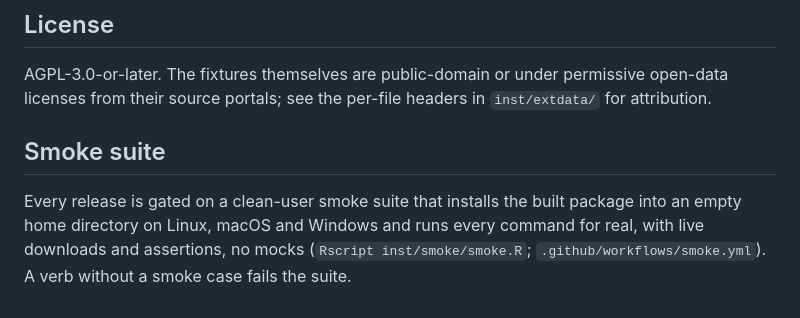
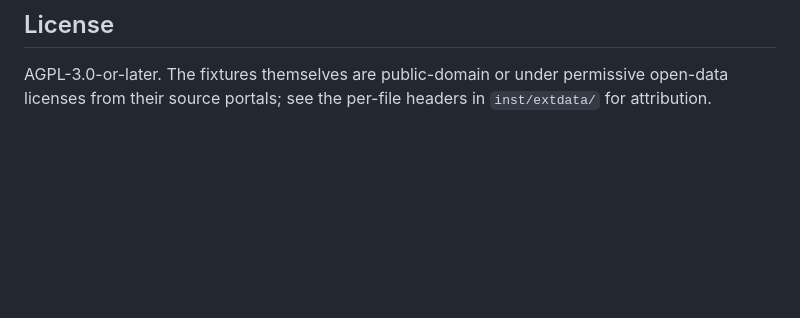
Before and after one commit to rootcoder007/rmoriedata, a Markdown page: README.md, the part around the change. Rendered like a GitHub page; blank space fills up the shorter version.

```diff
--- a/README.md
+++ b/README.md
@@ -135,7 +135,3 @@ machine-readable metadata GitHub's "Cite this repository" button uses.
 AGPL-3.0-or-later. The fixtures themselves are public-domain or
 under permissive open-data licenses from their source portals; see
 the per-file headers in `inst/extdata/` for attribution.
-
-## Smoke suite
-
-Every release is gated on a clean-user smoke suite that installs the built package into an empty home directory on Linux, macOS and Windows and runs every command for real, with live downloads and assertions, no mocks (`Rscript inst/smoke/smoke.R`; `.github/workflows/smoke.yml`). A verb without a smoke case fails the suite.
```
